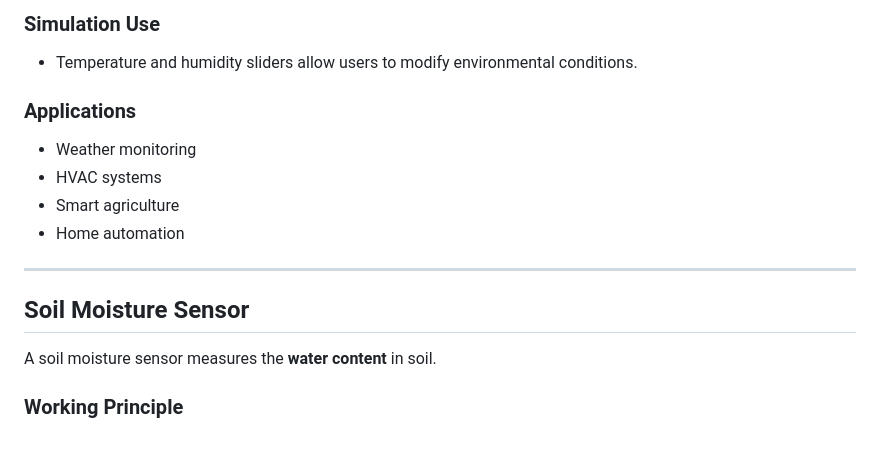
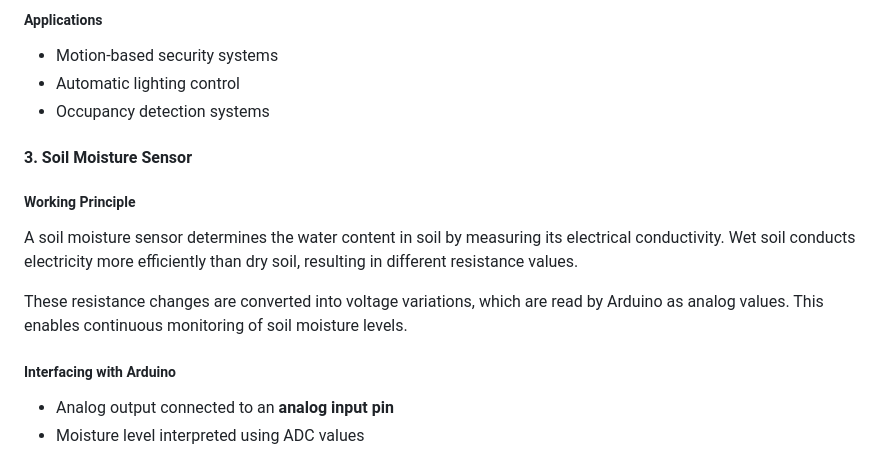
Before and after one commit to virtual-labs/exp-multiple-sensors-dei, a Markdown page: experiment/theory.md, the part around one of its changes. Drawn GitHub-style.

```diff
--- a/experiment/theory.md
+++ b/experiment/theory.md
@@ -76,20 +78,20 @@ Communication:
 
-### Simulation Use
+##### Applications
 
-- Temperature and humidity sliders allow users to modify environmental conditions.
+- Motion-based security systems
+- Automatic lighting control
+- Occupancy detection systems
 
-### Applications
+#### 3. Soil Moisture Sensor
 
-- Weather monitoring
-- HVAC systems
-- Smart agriculture
-- Home automation
+##### Working Principle
 
----
+A soil moisture sensor determines the water content in soil by measuring its electrical conductivity. Wet soil conducts electricity more efficiently than dry soil, resulting in different resistance values.
 
-## Soil Moisture Sensor
+These resistance changes are converted into voltage variations, which are read by Arduino as analog values. This enables continuous monitoring of soil moisture levels.
 
-A soil moisture sensor measures the **water content** in soil.
+##### Interfacing with Arduino
 
-### Working Principle
+- Analog output connected to an **analog input pin**
+- Moisture level interpreted using ADC values
 
```
Also changed, not shown: other parts of experiment/theory.md (+80 -76 lines).
